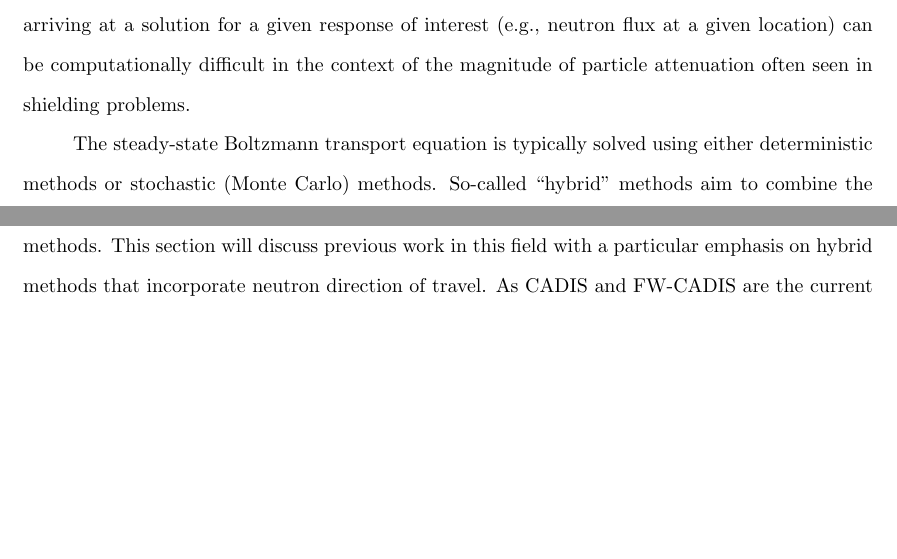
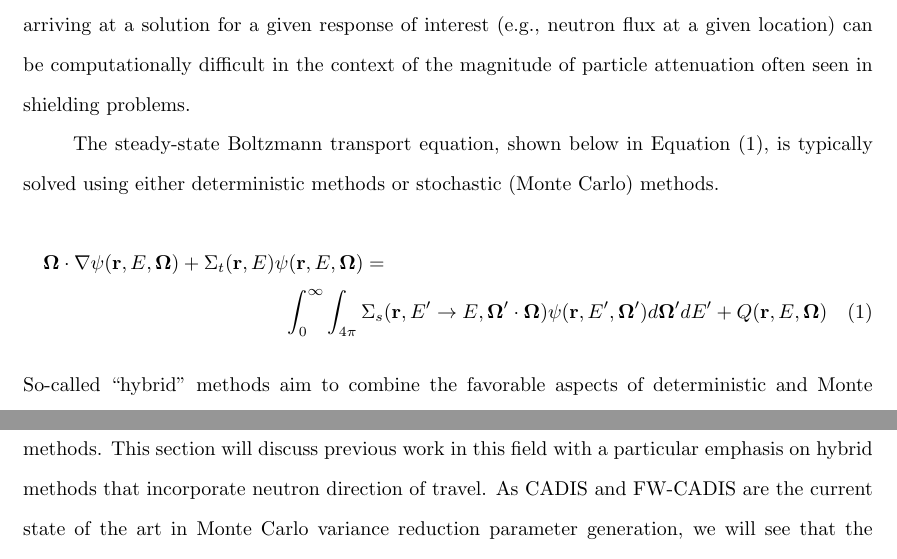
Before and after one commit to kellyrowland/ldo-mc-vr, a LaTeX paper (ldo-mc-vr.tex): two parts of pages 3 and 7 of 38 before the commit and two parts of pages 3 and 8 of 38 after it, joined at a grey line, cut so that both start at the same text, the shorter picture padded with empty space. Compiled offline with pdfLaTeX.

Commit message:
add BTE to intro, fix eq spacing

```diff
--- a/ldo-mc-vr.tex
+++ b/ldo-mc-vr.tex
@@ -173,6 +173,16 @@ response of interest (e.g., neutron flux at a given location) can be
 computationally difficult in the context of the magnitude of particle
 attenuation often seen in shielding problems.
 
-The steady-state Boltzmann transport equation is typically solved using either
-deterministic methods or stochastic (Monte Carlo) methods. So-called
-``hybrid'' methods aim to combine the favorable aspects of deterministic and
+The steady-state Boltzmann transport equation, shown below in Equation
+\eqref{eq:bte}, is typically solved using either deterministic methods or
+stochastic (Monte Carlo) methods.
+%
+\begin{multline}
+\bo \cdot \nabla \psi(\vecr,E,\bo) + \Sigma_t(\vecr,E) \psi(\vecr,E,\bo) = \\
+\int_0^\infty\int_{4\pi} \Sigma_s(\vecr,E'\rightarrow E,\bo'\cdot\bo)
+\psi(\vecr,E',\bo')d\bo'dE' + Q(\vecr,E,\bo)
+\label{eq:bte}
+\end{multline}
+%
+So-called ``hybrid'' methods aim to combine the favorable aspects of
+deterministic and Monte Carlo methods to achieve more accurate results more
```
Also changed, not shown: ldo-mc-vr.tex (40 more changed lines).
